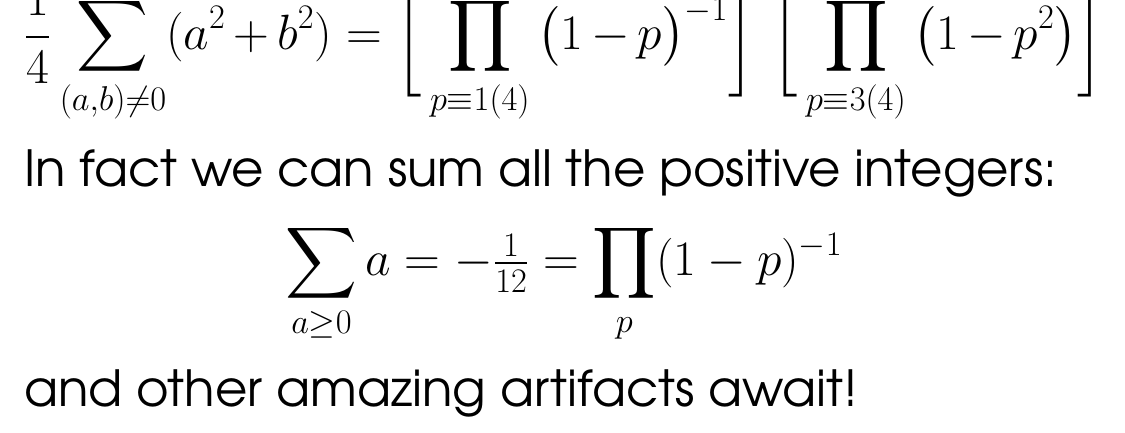
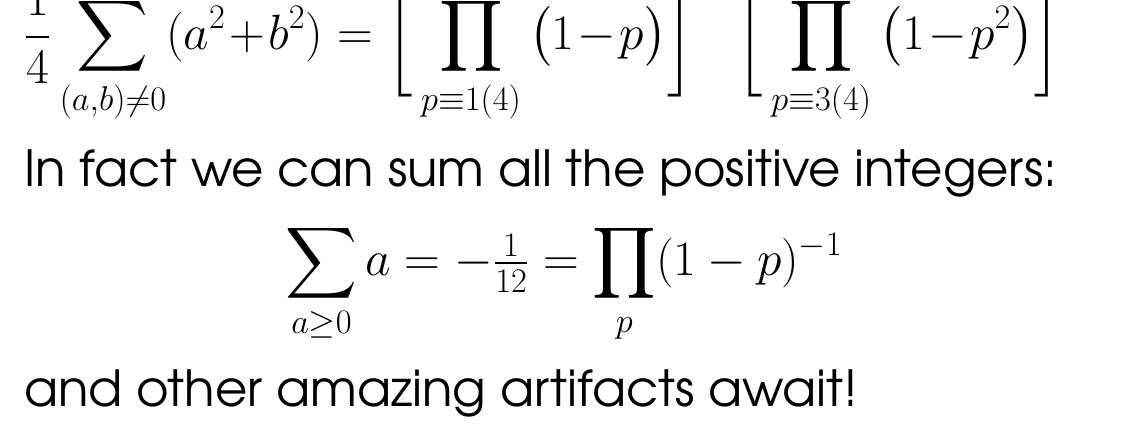
Before and after one commit to mango314/math-blog, a LaTeX document (2016/121616-pnt.tex): part of page 16 of 16, cut so that both start at the same text. Compiled offline with pdfLaTeX.

Commit message:
definitely seen this someplace with different name

```diff
--- a/2016/121616-pnt.tex
+++ b/2016/121616-pnt.tex
@@ -295,8 +295,8 @@ Perhaps better not to think too much about this aspect.\footnote{The best one ca
 \newpage
 
 \noindent \textbf{Ex \#1} Let's sum all the imginary numbers:
-$$ \frac{1}{4}\sum_{(a,b) \neq 0} (a^2 + b^2) = \bigg[ \prod_{p \equiv 1 (4)} \big(1-p\big)^{-1} \bigg]^2
-\bigg[ \prod_{p \equiv 3 (4)} \big(1-p^2\big) \bigg]
+$$ \frac{1}{4}\sum_{(a,b) \neq 0} (a^2 + b^2) = \bigg[ \prod_{p \equiv 1 (4)} \big(1-p\big) \bigg]^{-2}
+\bigg[ \prod_{p \equiv 3 (4)} \big(1-p^2\big) \bigg]^{-1}
  $$
 In fact we can sum all the positive integers:
 $$ \sum_{a \geq 0} a = - \tfrac{1}{12} = \prod_p (1-p)^{-1}$$
```
Also changed, not shown: 2016/121616-pnt.pdf.
